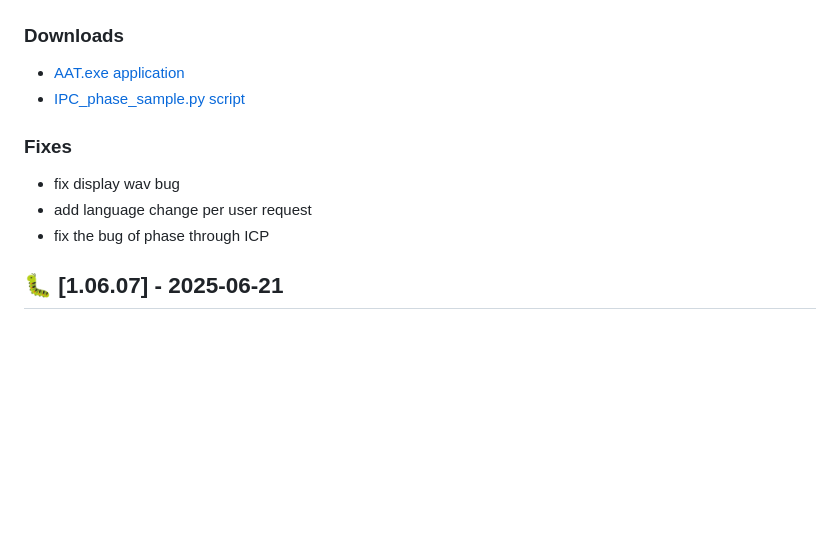
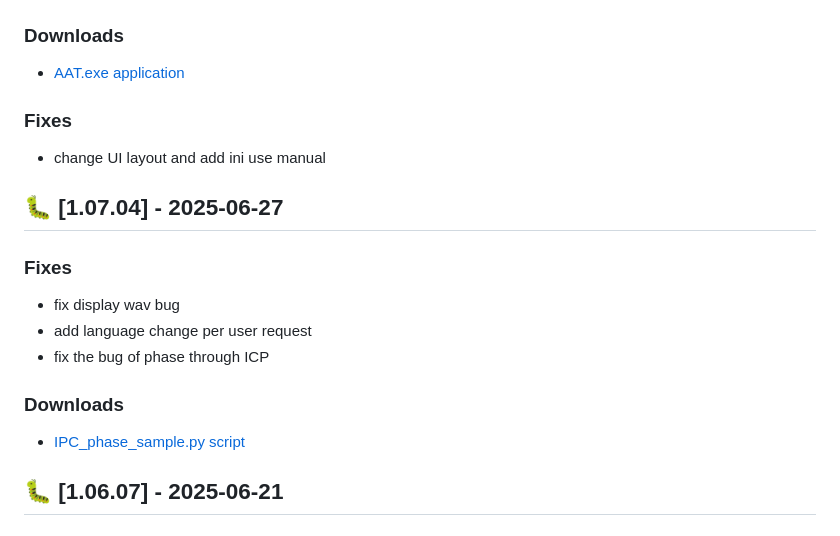
Before and after one commit to AAT-RR/AAT, a Markdown page: release.md, the part around one of its changes. Drawn GitHub-style; blank space fills up the shorter version.

```diff
--- a/release.md
+++ b/release.md
@@ -3,10 +3,14 @@
 ### Downloads
 - [AAT.exe application](https://github.com/AAT-RR/AAT/releases/download/Window_OS/AAT.exe)
-- [IPC_phase_sample.py script](https://github.com/AAT-RR/AAT/releases/download/Window_OS/IPC_phase_sample.py)
+### Fixes
+- change UI layout and add ini use manual
+## 🐛 [1.07.04] - 2025-06-27
 ### Fixes
 - fix display wav bug
 - add language change per user request
 - fix the bug of phase through ICP
+### Downloads
+- [IPC_phase_sample.py script](https://github.com/AAT-RR/AAT/releases/download/Window_OS/IPC_phase_sample.py)
 ## 🐛 [1.06.07] - 2025-06-21
 ### Fixes
 - Addressed various GUI bugs like smooth.
```
Also changed, not shown: other parts of release.md (+1 -1 lines).
